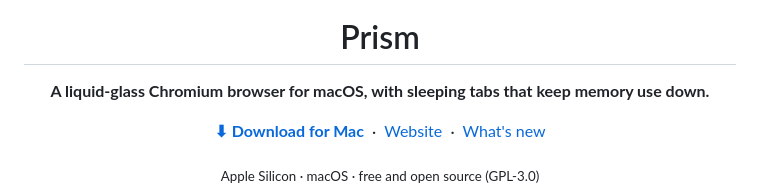
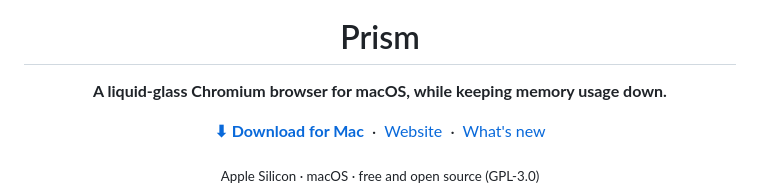
Before and after one commit to batuarchv/Prism-Browser, a Markdown page: README.md, the part around the change. GitHub-like rendering.

```diff
--- a/README.md
+++ b/README.md
@@ -3,7 +3,7 @@
 
   <h1>Prism</h1>
 
-  **A liquid-glass Chromium browser for macOS, with sleeping tabs that keep memory use down.**
+  **A liquid-glass Chromium browser for macOS, while keeping memory usage down.**
 
   <a href="https://github.com/batuarchv/Prism-Browser/releases/latest"><b>⬇︎ Download for Mac</b></a>
   &nbsp;·&nbsp; <a href="https://batuarchv.github.io/Prism-Browser/">Website</a>
```
